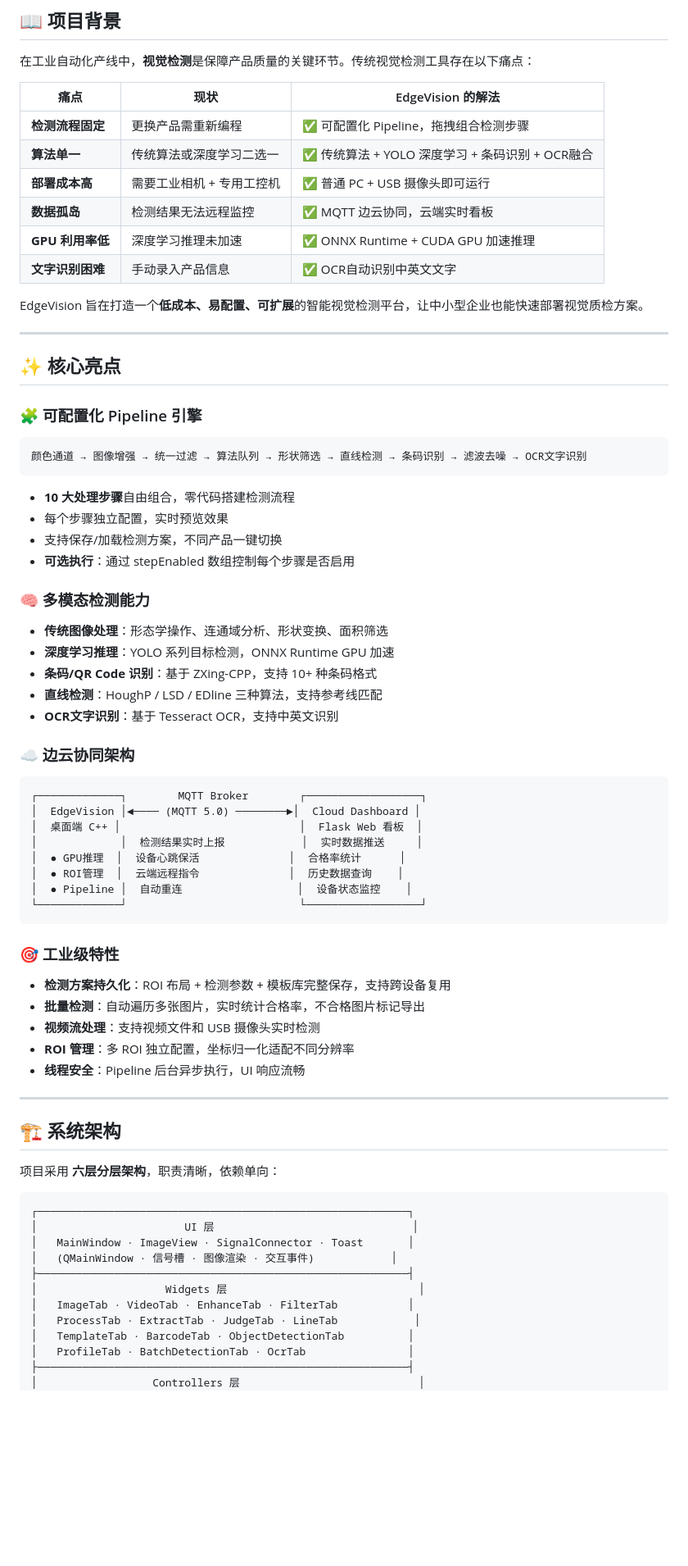
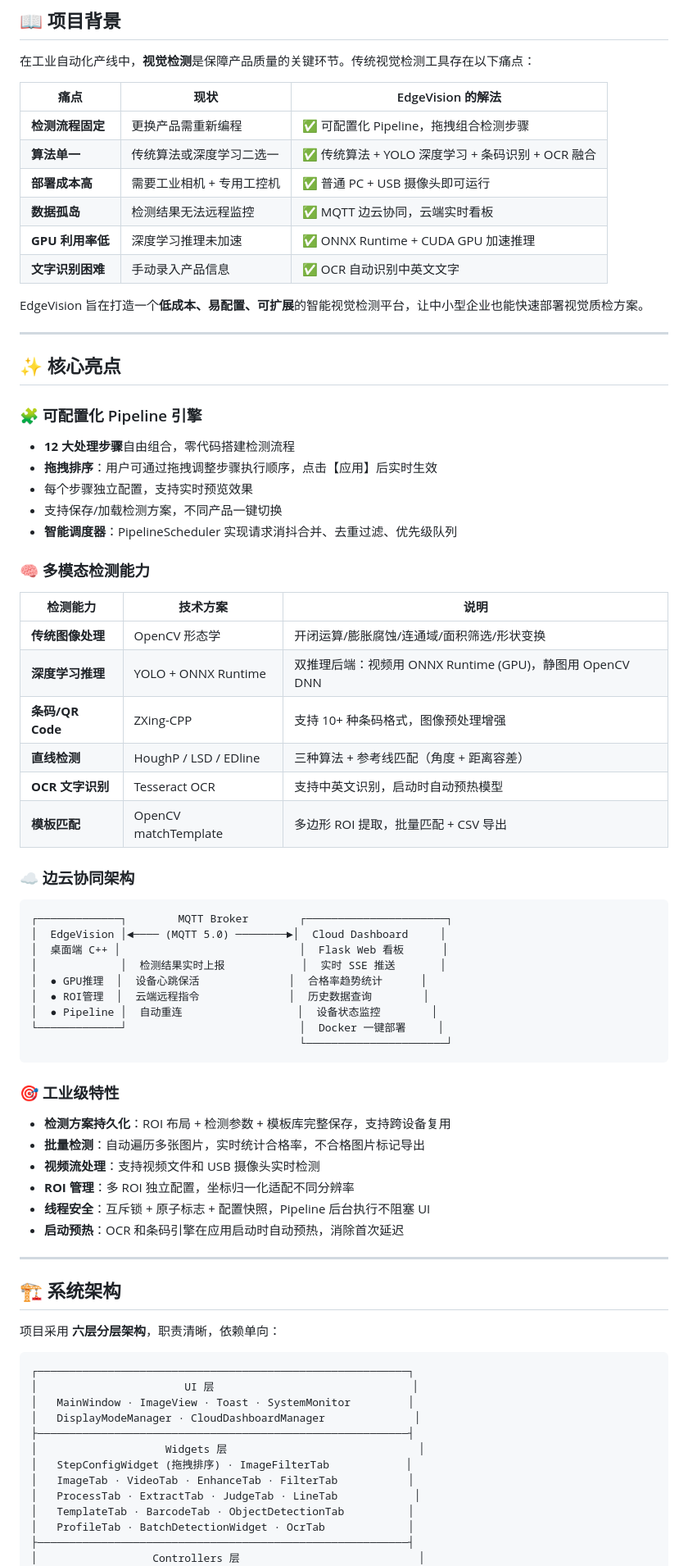
Before and after one commit to xiaoyuan1021/MyTool, a Markdown page: README.md, the part around one of its changes. Shown at 82% size. Drawn GitHub-style; blank space fills up the shorter version.

````diff
--- a/README.md
+++ b/README.md
@@ -26,11 +26,11 @@
 | 痛点 | 现状 | EdgeVision 的解法 |
 |------|------|-------------------|
 | **检测流程固定** | 更换产品需重新编程 | ✅ 可配置化 Pipeline，拖拽组合检测步骤 |
-| **算法单一** | 传统算法或深度学习二选一 | ✅ 传统算法 + YOLO 深度学习 + 条码识别 + OCR融合 |
+| **算法单一** | 传统算法或深度学习二选一 | ✅ 传统算法 + YOLO 深度学习 + 条码识别 + OCR 融合 |
 | **部署成本高** | 需要工业相机 + 专用工控机 | ✅ 普通 PC + USB 摄像头即可运行 |
 | **数据孤岛** | 检测结果无法远程监控 | ✅ MQTT 边云协同，云端实时看板 |
 | **GPU 利用率低** | 深度学习推理未加速 | ✅ ONNX Runtime + CUDA GPU 加速推理 |
-| **文字识别困难** | 手动录入产品信息 | ✅ OCR自动识别中英文文字 |
+| **文字识别困难** | 手动录入产品信息 | ✅ OCR 自动识别中英文文字 |
 
 EdgeVision 旨在打造一个**低成本、易配置、可扩展**的智能视觉检测平台，让中小型企业也能快速部署视觉质检方案。
 
@@ -39,39 +39,46 @@ EdgeVision 旨在打造一个**低成本、易配置、可扩展**的智能视
 ## ✨ 核心亮点
 
 ### 🧩 可配置化 Pipeline 引擎
-```
-颜色通道 → 图像增强 → 统一过滤 → 算法队列 → 形状筛选 → 直线检测 → 条码识别 → 滤波去噪 → OCR文字识别
-```
-- **10 大处理步骤**自由组合，零代码搭建检测流程
-- 每个步骤独立配置，实时预览效果
+
+- **12 大处理步骤**自由组合，零代码搭建检测流程
+- **拖拽排序**：用户可通过拖拽调整步骤执行顺序，点击【应用】后实时生效
+- 每个步骤独立配置，支持实时预览效果
 - 支持保存/加载检测方案，不同产品一键切换
-- **可选执行**：通过 stepEnabled 数组控制每个步骤是否启用
+- **智能调度器**：PipelineScheduler 实现请求消抖合并、去重过滤、优先级队列
 
 ### 🧠 多模态检测能力
-- **传统图像处理**：形态学操作、连通域分析、形状变换、面积筛选
-- **深度学习推理**：YOLO 系列目标检测，ONNX Runtime GPU 加速
-- **条码/QR Code 识别**：基于 ZXing-CPP，支持 10+ 种条码格式
-- **直线检测**：HoughP / LSD / EDline 三种算法，支持参考线匹配
-- **OCR文字识别**：基于 Tesseract OCR，支持中英文识别
+
+| 检测能力 | 技术方案 | 说明 |
+|----------|----------|------|
+| **传统图像处理** | OpenCV 形态学 | 开闭运算/膨胀腐蚀/连通域/面积筛选/形状变换 |
+| **深度学习推理** | YOLO + ONNX Runtime | 双推理后端：视频用 ONNX Runtime (GPU)，静图用 OpenCV DNN |
+| **条码/QR Code** | ZXing-CPP | 支持 10+ 种条码格式，图像预处理增强 |
+| **直线检测** | HoughP / LSD / EDline | 三种算法 + 参考线匹配（角度 + 距离容差） |
+| **OCR 文字识别** | Tesseract OCR | 支持中英文识别，启动时自动预热模型 |
+| **模板匹配** | OpenCV matchTemplate | 多边形 ROI 提取，批量匹配 + CSV 导出 |
 
 ### ☁️ 边云协同架构
+
 ```
-┌─────────────┐        MQTT Broker        ┌──────────────────┐
-│  EdgeVision │◄──── (MQTT 5.0) ────────►│  Cloud Dashboard │
-│  桌面端 C++ │                            │  Flask Web 看板  │
-│             │  检测结果实时上报            │  实时数据推送     │
-│  ● GPU推理  │  设备心跳保活              │  合格率统计      │
-│  ● ROI管理  │  云端远程指令              │  历史数据查询    │
-│  ● Pipeline │  自动重连                  │  设备状态监控    │
-└─────────────┘                           └──────────────────┘
+┌─────────────┐        MQTT Broker        ┌──────────────────────┐
+│  EdgeVision │◄──── (MQTT 5.0) ────────►│  Cloud Dashboard     │
+│  桌面端 C++ │                            │  Flask Web 看板      │
+│             │  检测结果实时上报            │  实时 SSE 推送       │
+│  ● GPU推理  │  设备心跳保活              │  合格率趋势统计      │
+│  ● ROI管理  │  云端远程指令              │  历史数据查询        │
+│  ● Pipeline │  自动重连                  │  设备状态监控        │
+└─────────────┘                           │  Docker 一键部署     │
+                                          └──────────────────────┘
 ```
 
 ### 🎯 工业级特性
+
 - **检测方案持久化**：ROI 布局 + 检测参数 + 模板库完整保存，支持跨设备复用
 - **批量检测**：自动遍历多张图片，实时统计合格率，不合格图片标记导出
 - **视频流处理**：支持视频文件和 USB 摄像头实时检测
 - **ROI 管理**：多 ROI 独立配置，坐标归一化适配不同分辨率
-- **线程安全**：Pipeline 后台异步执行，UI 响应流畅
+- **线程安全**：互斥锁 + 原子标志 + 配置快照，Pipeline 后台执行不阻塞 UI
+- **启动预热**：OCR 和条码引擎在应用启动时自动预热，消除首次延迟
 
 ---
 
@@ -82,14 +89,15 @@ EdgeVision 旨在打造一个**低成本、易配置、可扩展**的智能视
 ```
 ┌──────────────────────────────────────────────────────────┐
 │                       UI 层                               │
-│   MainWindow · ImageView · SignalConnector · Toast       │
-│   (QMainWindow · 信号槽 · 图像渲染 · 交互事件)            │
+│   MainWindow · ImageView · Toast · SystemMonitor         │
+│   DisplayModeManager · CloudDashboardManager              │
 ├──────────────────────────────────────────────────────────┤
 │                    Widgets 层                              │
+│   StepConfigWidget (拖拽排序) · ImageFilterTab            │
 │   ImageTab · VideoTab · EnhanceTab · FilterTab           │
 │   ProcessTab · ExtractTab · JudgeTab · LineTab            │
 │   TemplateTab · BarcodeTab · ObjectDetectionTab          │
-│   ProfileTab · BatchDetectionTab · OcrTab                │
+│   ProfileTab · BatchDetectionWidget · OcrTab             │
 ├──────────────────────────────────────────────────────────┤
 │                  Controllers 层                            │
 │   AutoDetectionController · DetectionUiController        │
````
Also changed, not shown: other parts of README.md (+183 -112 lines).
